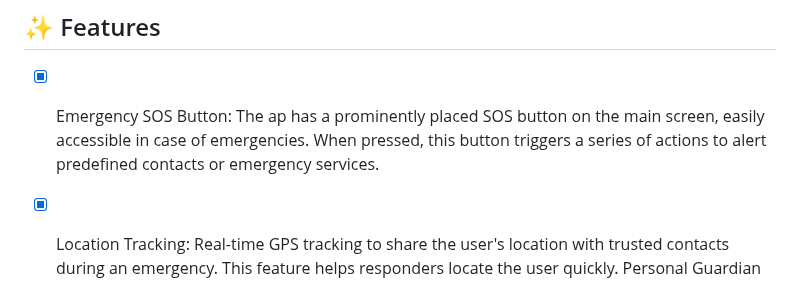
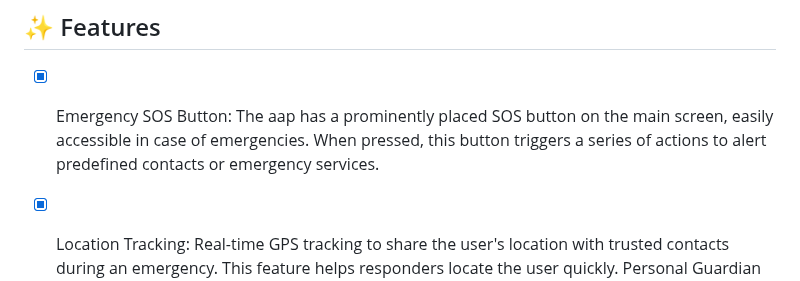
Before and after one commit to UduakUmanah10/HazardHunter, a Markdown page: README.md, the part around the change. Rendered like a GitHub page.

```diff
--- a/README.md
+++ b/README.md
@@ -5,7 +5,8 @@ Hazard Hunter is an Android application designed to bolster safety measures in w
 ## ✨ Features
 
 - [x] Emergency SOS Button:
-The ap has a prominently placed SOS button on the main screen, easily accessible in case of emergencies. When pressed, this button triggers a series of actions to alert predefined contacts or emergency services.
+      The aap has a prominently placed SOS button on the main screen, easily accessible in case of emergencies. When pressed, this button triggers a series of actions to alert predefined contacts or emergency
+services.
 
 - [x] Location Tracking:
 Real-time GPS tracking to share the user's location with trusted contacts during an emergency. This feature helps responders locate the user quickly.
```
